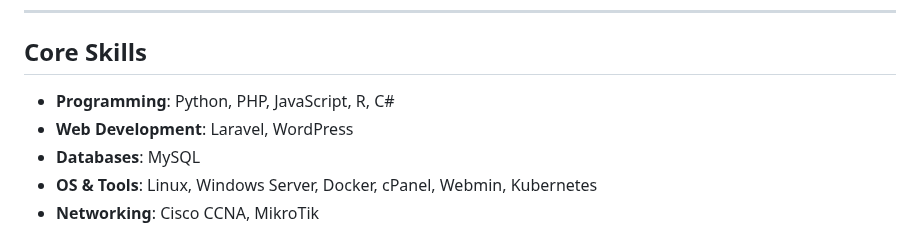
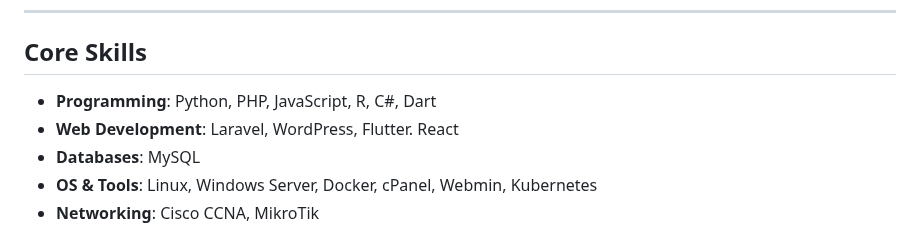
Before and after one commit to ImAbuSayed/ImAbuSayed, a Markdown page: README.md, the part around the change. Rendered like a GitHub page.

```diff
--- a/README.md
+++ b/README.md
@@ -14,8 +14,8 @@ Ambitious IT professional specializing as a **top Laravel developer in Banglades
 
 ## Core Skills
 
-- **Programming**: Python, PHP, JavaScript, R, C#
-- **Web Development**: Laravel, WordPress
+- **Programming**: Python, PHP, JavaScript, R, C#, Dart
+- **Web Development**: Laravel, WordPress, Flutter. React
 - **Databases**: MySQL
 - **OS & Tools**: Linux, Windows Server, Docker, cPanel, Webmin, Kubernetes
 - **Networking**: Cisco CCNA, MikroTik
```
